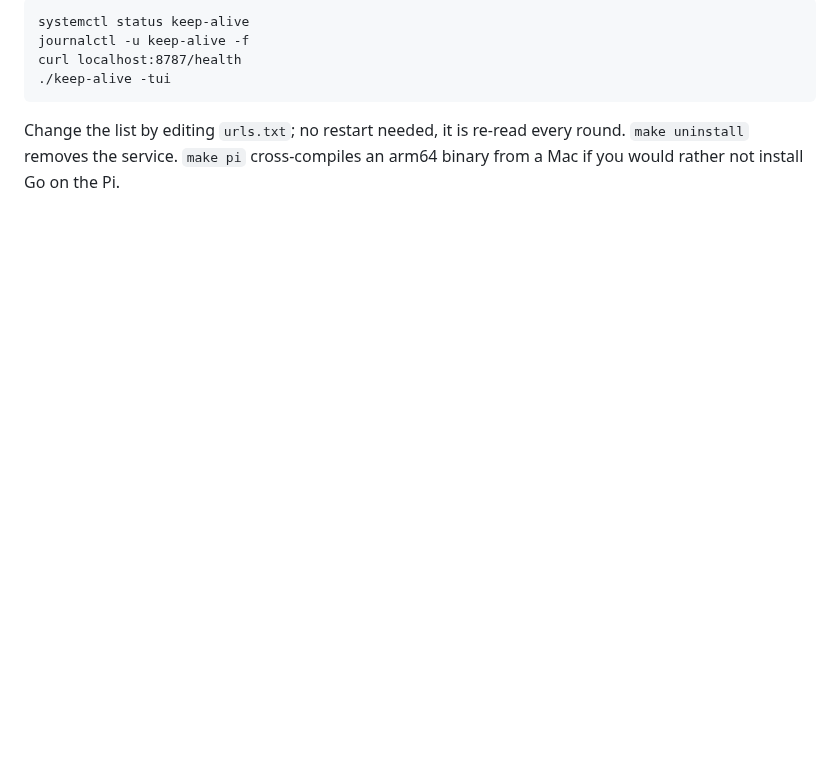
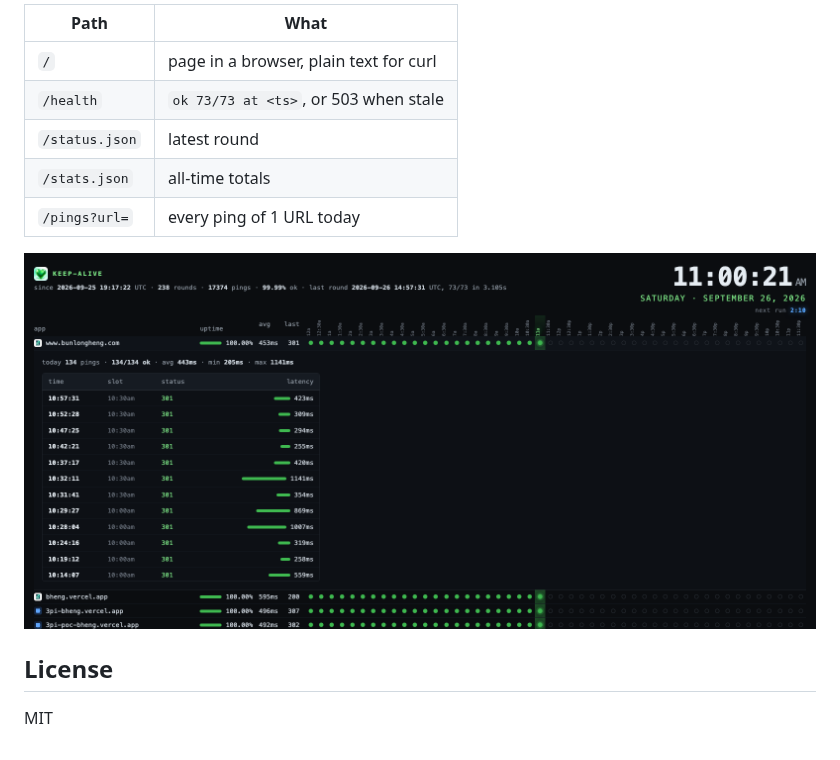
Before and after one commit to bunlongheng/keep-alive, a Markdown page: README.md, the part around one of its changes. Rendered like a GitHub page; pictures changed too: docs/row.png (added); blank space fills up the shorter version.

````diff
--- a/README.md
+++ b/README.md
@@ -41,11 +53,14 @@ Check on it:
 
-```
-systemctl status keep-alive
-journalctl -u keep-alive -f
-curl localhost:8787/health
-./keep-alive -tui
-```
+| Path | What |
+|------|------|
+| `/` | page in a browser, plain text for curl |
+| `/health` | `ok 73/73 at <ts>`, or 503 when stale |
+| `/status.json` | latest round |
+| `/stats.json` | all-time totals |
+| `/pings?url=` | every ping of 1 URL today |
 
-Change the list by editing `urls.txt`; no restart needed, it is re-read every round.
-`make uninstall` removes the service. `make pi` cross-compiles an arm64 binary from a Mac
-if you would rather not install Go on the Pi.
+![row detail](docs/row.png)
+
+## License
+
+MIT
````
Also changed, not shown: other parts of README.md (+40 -28 lines), docs/icon.png (added), docs/screenshot.png (added), 1 other file.
